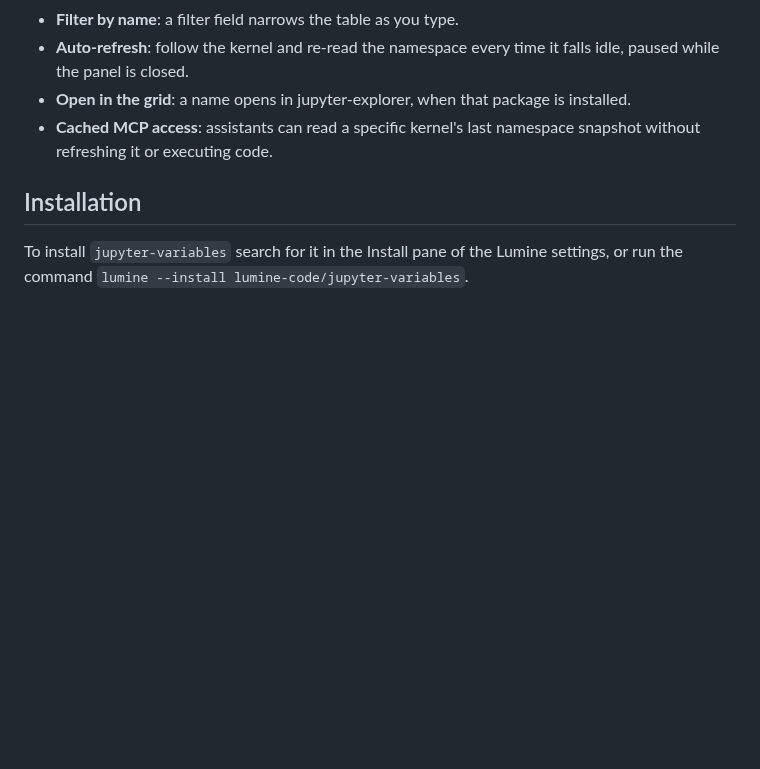
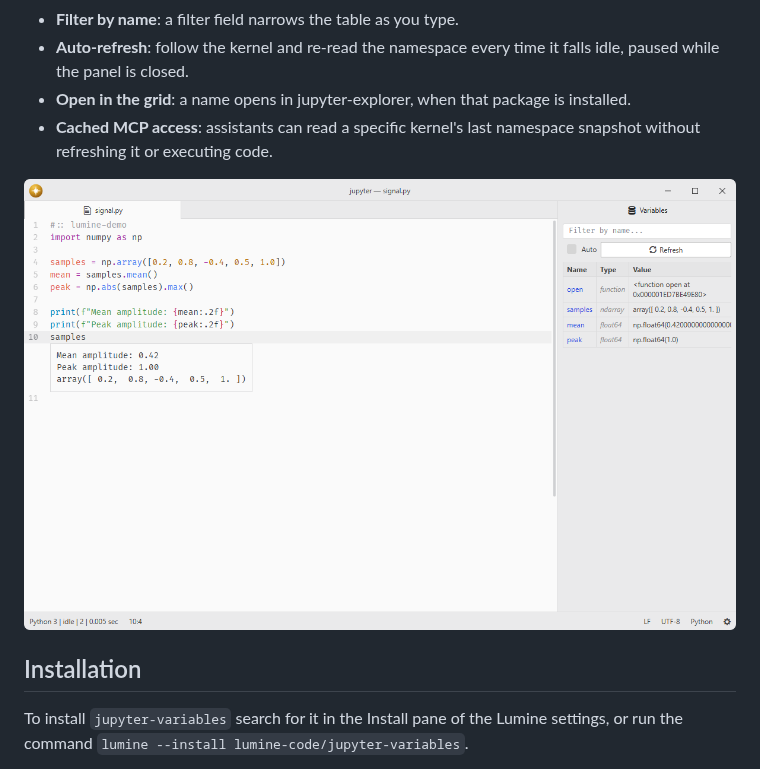
Before and after one commit to lumine-code/jupyter-variables, a Markdown page: README.md, the part around the change. Drawn GitHub-style; pictures changed too: .github/demo.png (added); blank space fills up the shorter version.

Commit message:
Add screenshots beneath the feature list

```diff
--- a/README.md
+++ b/README.md
@@ -13,6 +13,8 @@ Everything the kernel is holding, with its type and the best representation it c
 - **Auto-refresh**: follow the kernel and re-read the namespace every time it falls idle, paused while the panel is closed.
 - **Open in the grid**: a name opens in jupyter-explorer, when that package is installed.
 - **Cached MCP access**: assistants can read a specific kernel's last namespace snapshot without refreshing it or executing code.
+
+![Use jupyter-variables with the running Python kernel.](.github/demo.png)
 
 ## Installation
 
```
Also changed, not shown: 1 other file.
